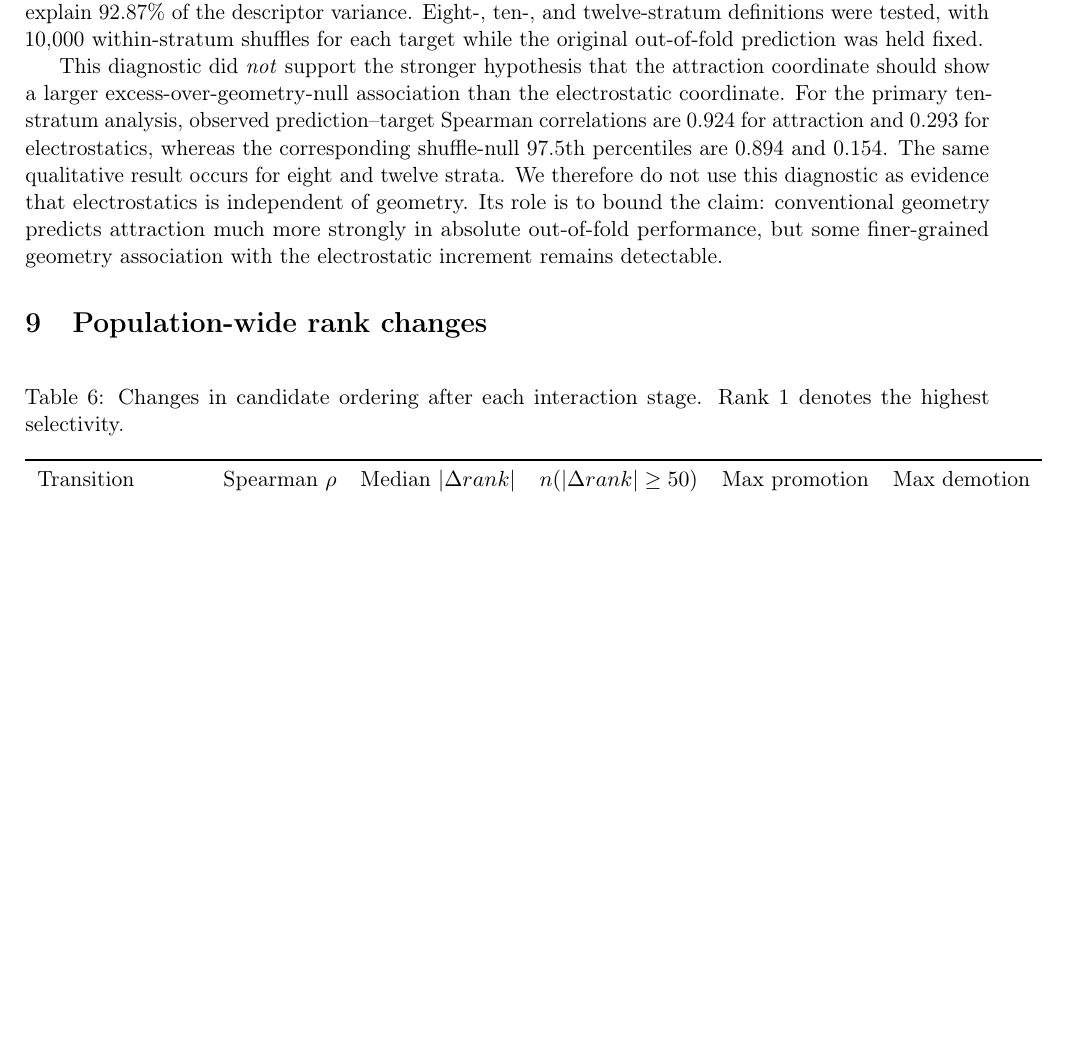
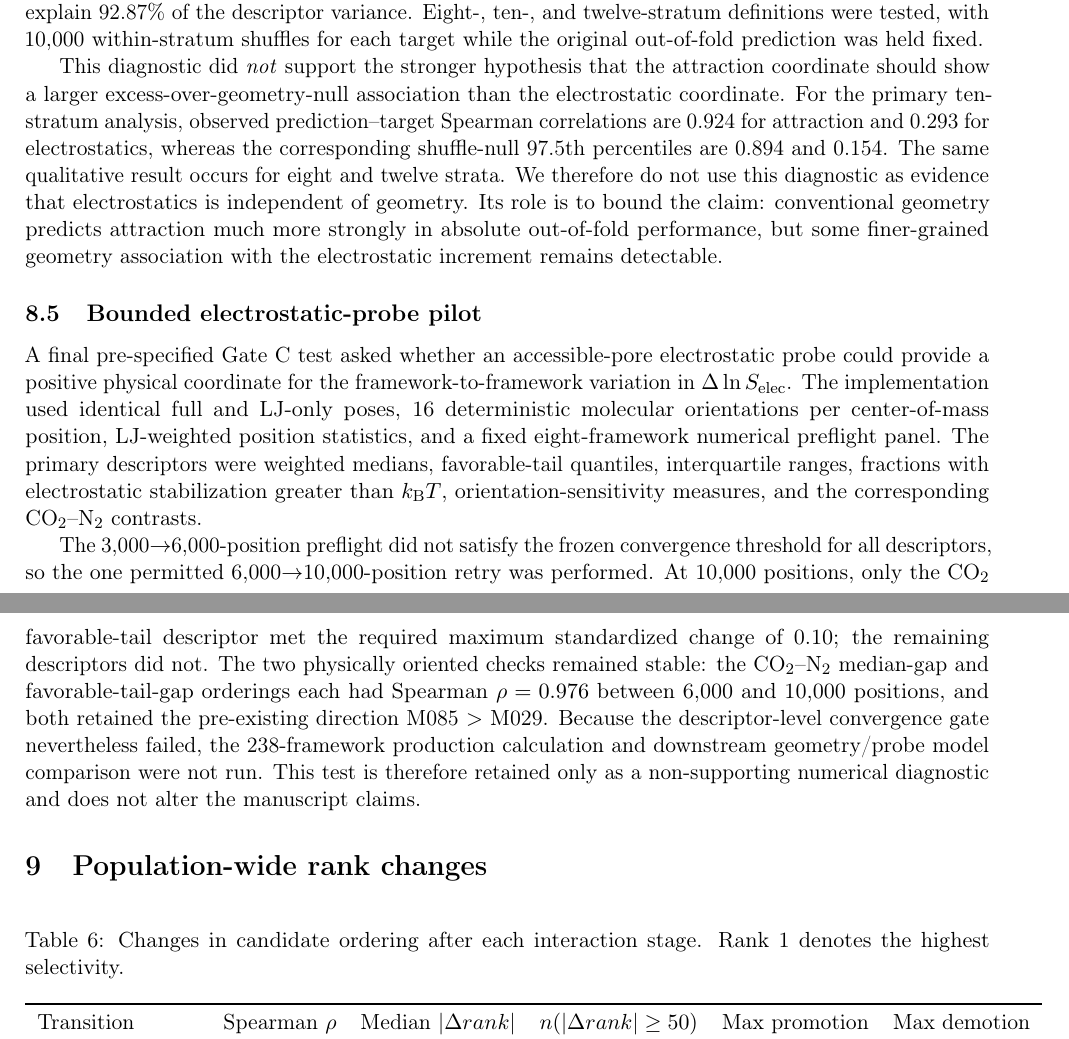
Before and after one commit to alimardani76/molsim_bundle, a LaTeX document (manuscript/si.tex): part of page 5 of 6 before the commit and two parts of pages 5 and 6 of 7 after it, the two joined at a grey line, cut so that both start at the same text, the shorter picture padded with empty space. Compiled offline with pdfLaTeX.

Commit message:
Record bounded Gate C non-supporting pilot in SI

```diff
--- a/manuscript/si.tex
+++ b/manuscript/si.tex
@@ -178,6 +178,12 @@ A secondary geometry-conditioned shuffle diagnostic was also run using determini
 
 This diagnostic did \emph{not} support the stronger hypothesis that the attraction coordinate should show a larger excess-over-geometry-null association than the electrostatic coordinate. For the primary ten-stratum analysis, observed prediction--target Spearman correlations are 0.924 for attraction and 0.293 for electrostatics, whereas the corresponding shuffle-null 97.5th percentiles are 0.894 and 0.154. The same qualitative result occurs for eight and twelve strata. We therefore do not use this diagnostic as evidence that electrostatics is independent of geometry. Its role is to bound the claim: conventional geometry predicts attraction much more strongly in absolute out-of-fold performance, but some finer-grained geometry association with the electrostatic increment remains detectable.
 
+\subsection{Bounded electrostatic-probe pilot}
+
+A final pre-specified Gate C test asked whether an accessible-pore electrostatic probe could provide a positive physical coordinate for the framework-to-framework variation in $\Delta\ln S_{\rm elec}$. The implementation used identical full and LJ-only poses, 16 deterministic molecular orientations per center-of-mass position, LJ-weighted position statistics, and a fixed eight-framework numerical preflight panel. The primary descriptors were weighted medians, favorable-tail quantiles, interquartile ranges, fractions with electrostatic stabilization greater than $k_{\rm B}T$, orientation-sensitivity measures, and the corresponding CO$_2$--N$_2$ contrasts.
+
+The 3,000$\rightarrow$6,000-position preflight did not satisfy the frozen convergence threshold for all descriptors, so the one permitted 6,000$\rightarrow$10,000-position retry was performed. At 10,000 positions, only the CO$_2$ favorable-tail descriptor met the required maximum standardized change of 0.10; the remaining descriptors did not. The two physically oriented checks remained stable: the CO$_2$--N$_2$ median-gap and favorable-tail-gap orderings each had Spearman $\rho=0.976$ between 6,000 and 10,000 positions, and both retained the pre-existing direction M085 $>$ M029. Because the descriptor-level convergence gate nevertheless failed, the 238-framework production calculation and downstream geometry/probe model comparison were not run. This test is therefore retained only as a non-supporting numerical diagnostic and does not alter the manuscript claims.
+
 \section{Population-wide rank changes}
 
 \begin{table}[H]
```
Also changed, not shown: manuscript/si.tex (2 more changed lines).
